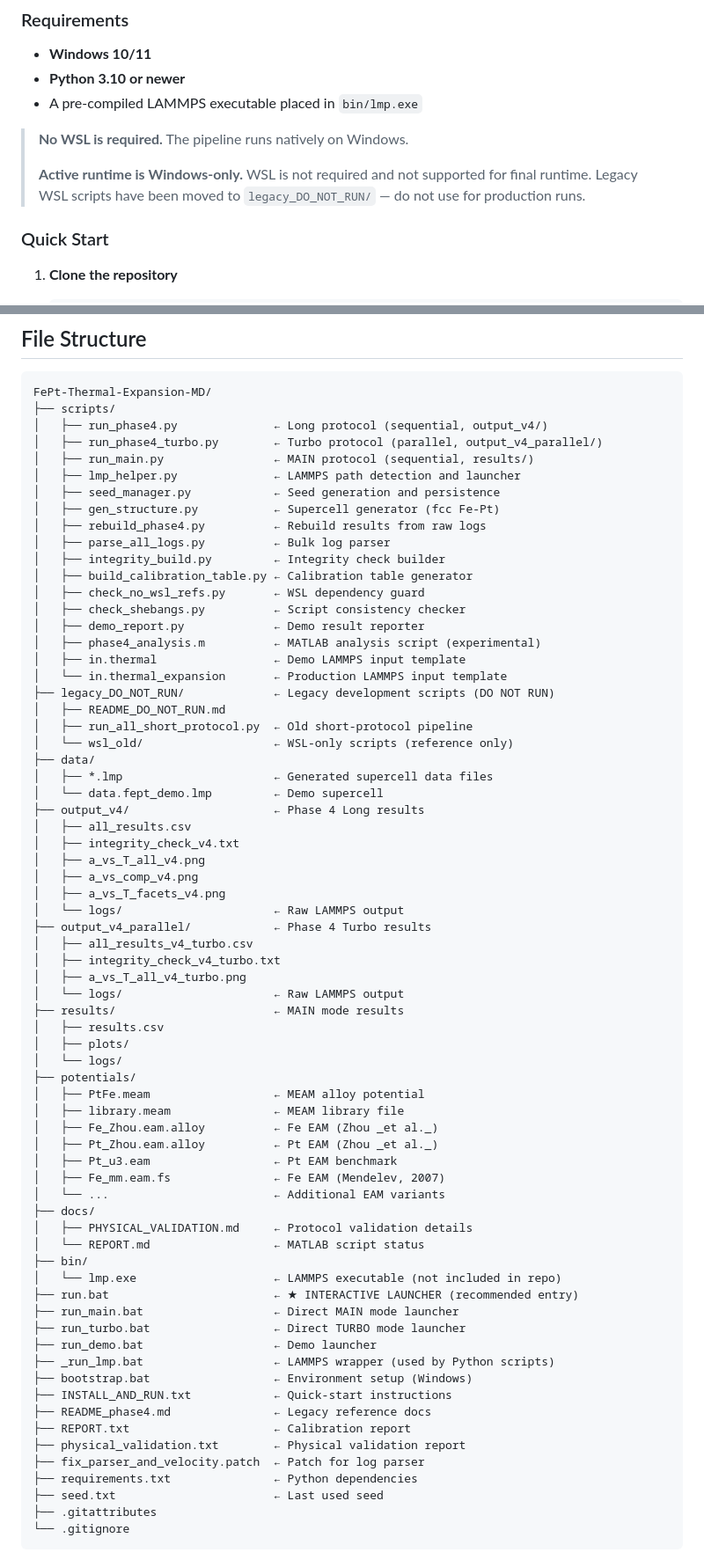
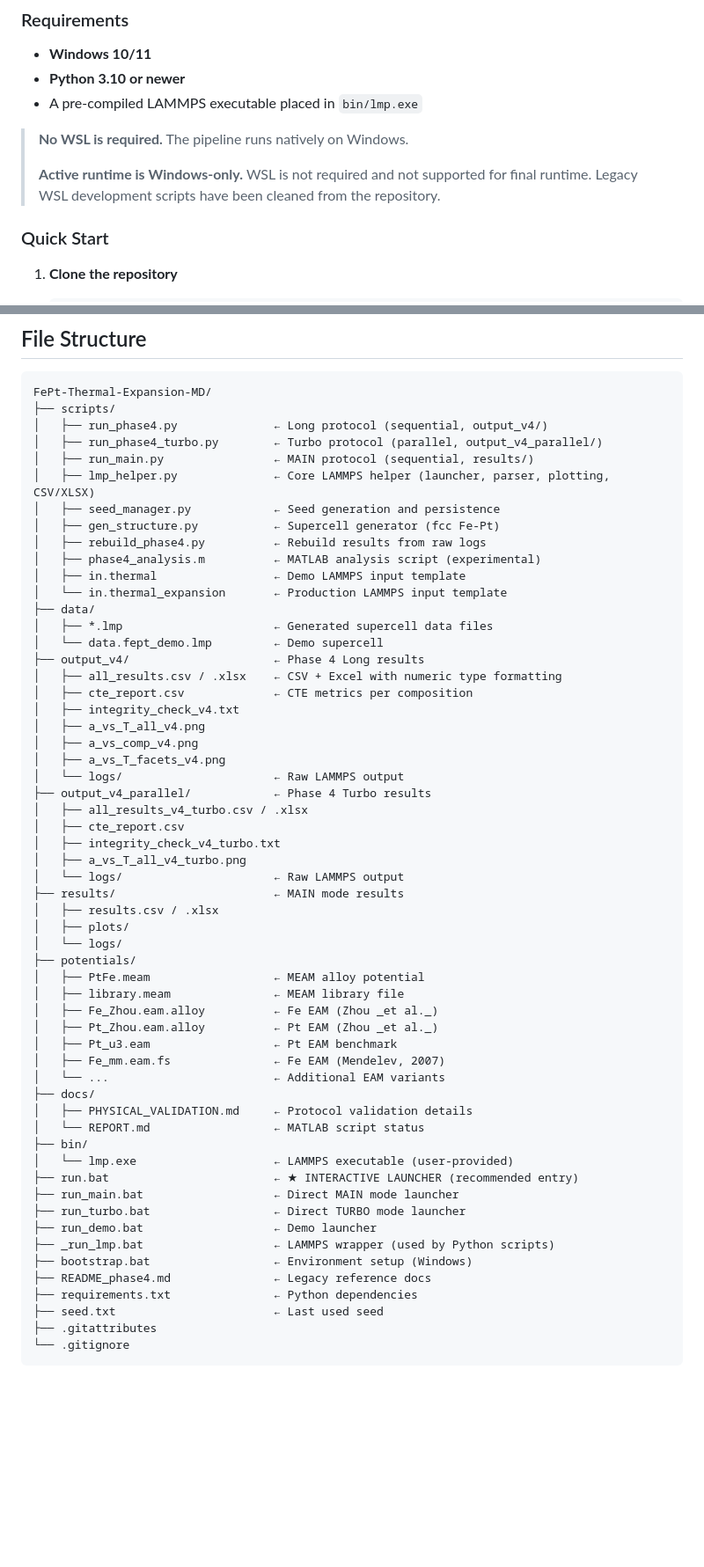
Before and after one commit to Vanagandr111/FePt-Thermal-Expansion-MD, a Markdown page: README.md, 2 parts joined by grey strips. Shown at 88% size. Drawn GitHub-style; blank space fills up the shorter version.

Commit message:
README: update file structure (remove deleted files), add XLSX, fix WSL note

```diff
--- a/README.md
+++ b/README.md
@@ -161,7 +160,7 @@ Generated plots are placed alongside the output data (seed number is shown in th
 > **No WSL is required.** The pipeline runs natively on Windows.
 >
 > **Active runtime is Windows-only.** WSL is not required and not supported for final runtime.
-> Legacy WSL scripts have been moved to `legacy_DO_NOT_RUN/` — do not use for production runs.
+> Legacy WSL development scripts have been cleaned from the repository.
 
 ### Quick Start
 
@@ -313,40 +312,32 @@ FePt-Thermal-Expansion-MD/
 │   ├── run_phase4.py              ← Long protocol (sequential, output_v4/)
 │   ├── run_phase4_turbo.py        ← Turbo protocol (parallel, output_v4_parallel/)
 │   ├── run_main.py                ← MAIN protocol (sequential, results/)
-│   ├── lmp_helper.py              ← LAMMPS path detection and launcher
+│   ├── lmp_helper.py              ← Core LAMMPS helper (launcher, parser, plotting, CSV/XLSX)
 │   ├── seed_manager.py            ← Seed generation and persistence
 │   ├── gen_structure.py           ← Supercell generator (fcc Fe-Pt)
 │   ├── rebuild_phase4.py          ← Rebuild results from raw logs
-│   ├── parse_all_logs.py          ← Bulk log parser
-│   ├── integrity_build.py         ← Integrity check builder
-│   ├── build_calibration_table.py ← Calibration table generator
-│   ├── check_no_wsl_refs.py       ← WSL dependency guard
-│   ├── check_shebangs.py          ← Script consistency checker
-│   ├── demo_report.py             ← Demo result reporter
 │   ├── phase4_analysis.m          ← MATLAB analysis script (experimental)
 │   ├── in.thermal                 ← Demo LAMMPS input template
 │   └── in.thermal_expansion       ← Production LAMMPS input template
-├── legacy_DO_NOT_RUN/             ← Legacy development scripts (DO NOT RUN)
-│   ├── README_DO_NOT_RUN.md
-│   ├── run_all_short_protocol.py  ← Old short-protocol pipeline
-│   └── wsl_old/                   ← WSL-only scripts (reference only)
 ├── data/
 │   ├── *.lmp                      ← Generated supercell data files
 │   └── data.fept_demo.lmp         ← Demo supercell
 ├── output_v4/                     ← Phase 4 Long results
-│   ├── all_results.csv
+│   ├── all_results.csv / .xlsx    ← CSV + Excel with numeric type formatting
+│   ├── cte_report.csv             ← CTE metrics per composition
 │   ├── integrity_check_v4.txt
 │   ├── a_vs_T_all_v4.png
 │   ├── a_vs_comp_v4.png
 │   ├── a_vs_T_facets_v4.png
 │   └── logs/                      ← Raw LAMMPS output
 ├── output_v4_parallel/            ← Phase 4 Turbo results
-│   ├── all_results_v4_turbo.csv
+│   ├── all_results_v4_turbo.csv / .xlsx
+│   ├── cte_report.csv
 │   ├── integrity_check_v4_turbo.txt
 │   ├── a_vs_T_all_v4_turbo.png
 │   └── logs/                      ← Raw LAMMPS output
 ├── results/                       ← MAIN mode results
-│   ├── results.csv
+│   ├── results.csv / .xlsx
 │   ├── plots/
 │   └── logs/
 ├── potentials/
@@ -361,18 +352,14 @@ FePt-Thermal-Expansion-MD/
 │   ├── PHYSICAL_VALIDATION.md     ← Protocol validation details
 │   └── REPORT.md                  ← MATLAB script status
 ├── bin/
-│   └── lmp.exe                    ← LAMMPS executable (not included in repo)
+│   └── lmp.exe                    ← LAMMPS executable (user-provided)
 ├── run.bat                        ← ★ INTERACTIVE LAUNCHER (recommended entry)
 ├── run_main.bat                   ← Direct MAIN mode launcher
 ├── run_turbo.bat                  ← Direct TURBO mode launcher
 ├── run_demo.bat                   ← Demo launcher
 ├── _run_lmp.bat                   ← LAMMPS wrapper (used by Python scripts)
 ├── bootstrap.bat                  ← Environment setup (Windows)
-├── INSTALL_AND_RUN.txt            ← Quick-start instructions
 ├── README_phase4.md               ← Legacy reference docs
-├── REPORT.txt                     ← Calibration report
-├── physical_validation.txt        ← Physical validation report
-├── fix_parser_and_velocity.patch  ← Patch for log parser
 ├── requirements.txt               ← Python dependencies
 ├── seed.txt                       ← Last used seed
 ├── .gitattributes
```
Also changed, not shown: other parts of README.md (+0 -1 lines).
